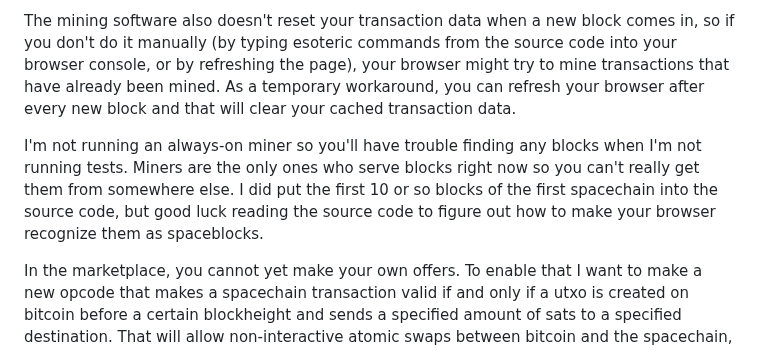
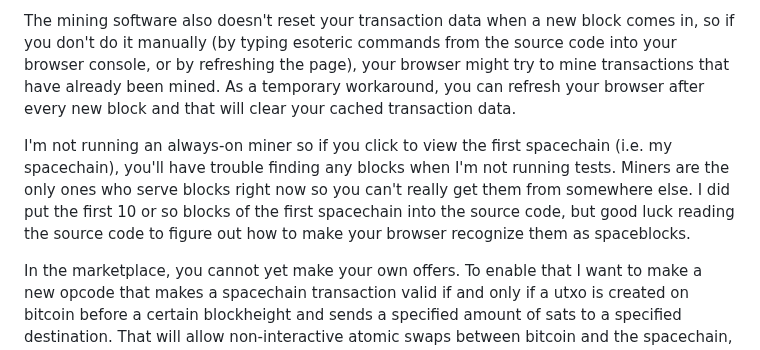
Before and after one commit to supertestnet/spacechain-launcher, a Markdown page: README.md, the part around the change. GitHub-like rendering.

```diff
--- a/README.md
+++ b/README.md
@@ -29,7 +29,7 @@ Any sort of competitive mining, such as two people trying to mine a spaceblock i
 
 The mining software also doesn't reset your transaction data when a new block comes in, so if you don't do it manually (by typing esoteric commands from the source code into your browser console, or by refreshing the page), your browser might try to mine transactions that have already been mined. As a temporary workaround, you can refresh your browser after every new block and that will clear your cached transaction data.
 
-I'm not running an always-on miner so you'll have trouble finding any blocks when I'm not running tests. Miners are the only ones who serve blocks right now so you can't really get them from somewhere else. I did put the first 10 or so blocks of the first spacechain into the source code, but good luck reading the source code to figure out how to make your browser recognize them as spaceblocks.
+I'm not running an always-on miner so if you click to view the first spacechain (i.e. my spacechain), you'll have trouble finding any blocks when I'm not running tests. Miners are the only ones who serve blocks right now so you can't really get them from somewhere else. I did put the first 10 or so blocks of the first spacechain into the source code, but good luck reading the source code to figure out how to make your browser recognize them as spaceblocks.
 
 In the marketplace, you cannot yet make your own offers. To enable that I want to make a new opcode that makes a spacechain transaction valid if and only if a utxo is created on bitcoin before a certain blockheight and sends a specified amount of sats to a specified destination. That will allow non-interactive atomic swaps between bitcoin and the spacechain, which people can use to easily list spacecoins for sale and then leave the spacechain whenever someone takes their offer.
 
```
